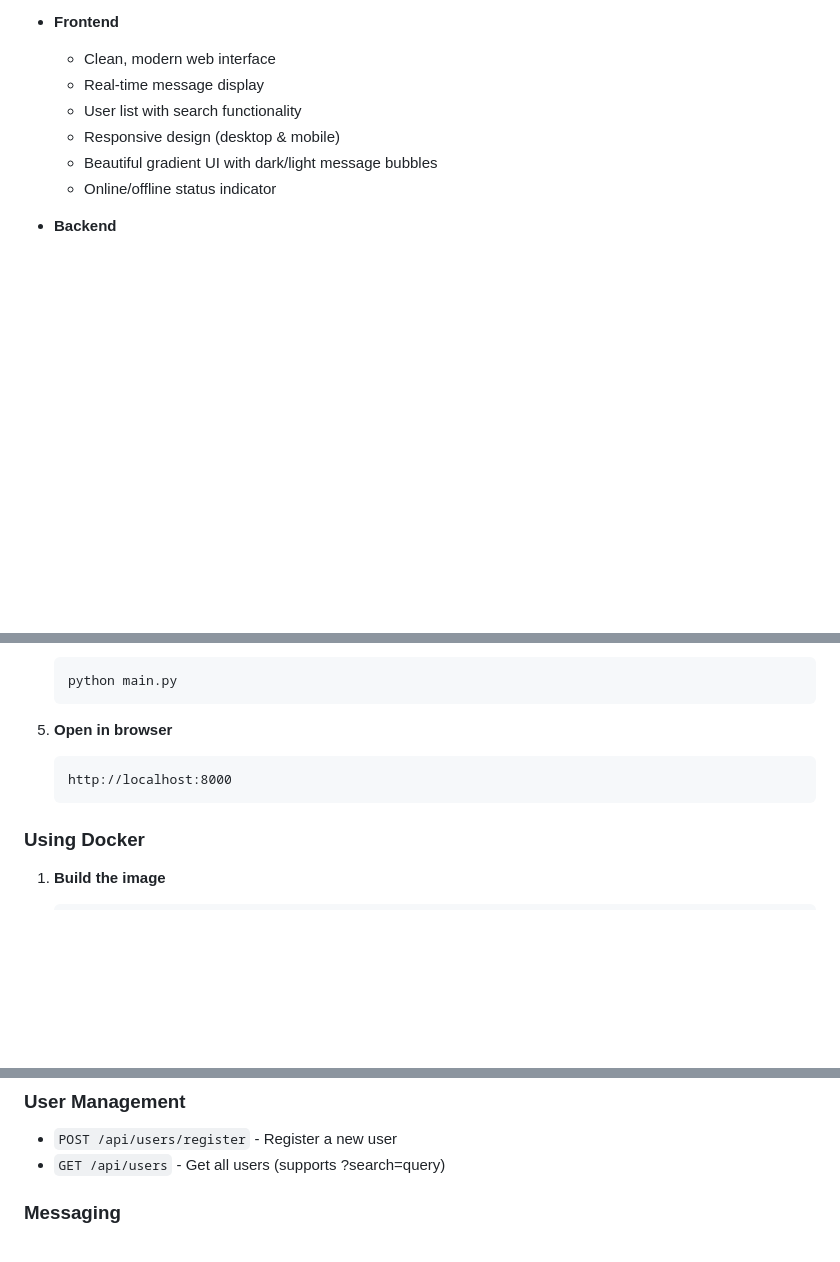
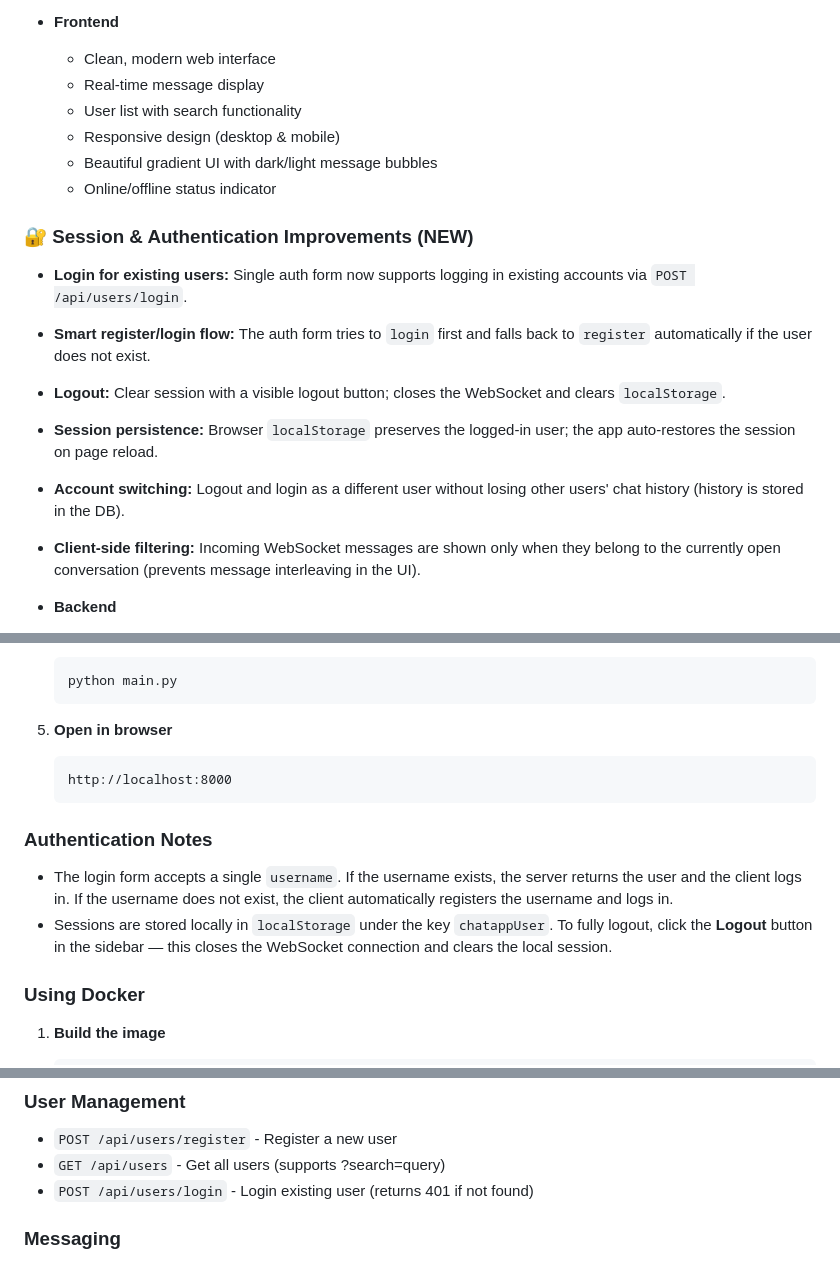
Before and after one commit to jaina121/ChatAppVibeCoding, a Markdown page: README.md, 3 parts joined by grey strips. GitHub-like rendering; blank space fills up the shorter version.

Commit message:
Docs: update README, add CHANGELOG, update QUICKSTART for session improvements

````diff
--- a/README.md
+++ b/README.md
@@ -27,6 +27,15 @@ A modern, real-time chat application built with Python FastAPI and vanilla JavaS
   - Responsive design (desktop & mobile)
   - Beautiful gradient UI with dark/light message bubbles
   - Online/offline status indicator
+
+### 🔐 Session & Authentication Improvements (NEW)
+
+- **Login for existing users:** Single auth form now supports logging in existing accounts via `POST /api/users/login`.
+- **Smart register/login flow:** The auth form tries to `login` first and falls back to `register` automatically if the user does not exist.
+- **Logout:** Clear session with a visible logout button; closes the WebSocket and clears `localStorage`.
+- **Session persistence:** Browser `localStorage` preserves the logged-in user; the app auto-restores the session on page reload.
+- **Account switching:** Logout and login as a different user without losing other users' chat history (history is stored in the DB).
+- **Client-side filtering:** Incoming WebSocket messages are shown only when they belong to the currently open conversation (prevents message interleaving in the UI).
 
 - **Backend**
   - FastAPI Python backend
@@ -99,6 +108,11 @@ chatapp/
    http://localhost:8000
    ```
 
+### Authentication Notes
+
+- The login form accepts a single `username`. If the username exists, the server returns the user and the client logs in. If the username does not exist, the client automatically registers the username and logs in.
+- Sessions are stored locally in `localStorage` under the key `chatappUser`. To fully logout, click the **Logout** button in the sidebar — this closes the WebSocket connection and clears the local session.
+
 ### Using Docker
 
 1. **Build the image**
@@ -116,6 +130,7 @@ chatapp/
 ### User Management
 - `POST /api/users/register` - Register a new user
 - `GET /api/users` - Get all users (supports ?search=query)
+ - `POST /api/users/login` - Login existing user (returns 401 if not found)
 
 ### Messaging
 - `POST /api/messages` - Send a message
````
Also changed, not shown: CHANGELOG.md (added, +19 -0 lines), QUICKSTART.md (+4 -0 lines).
